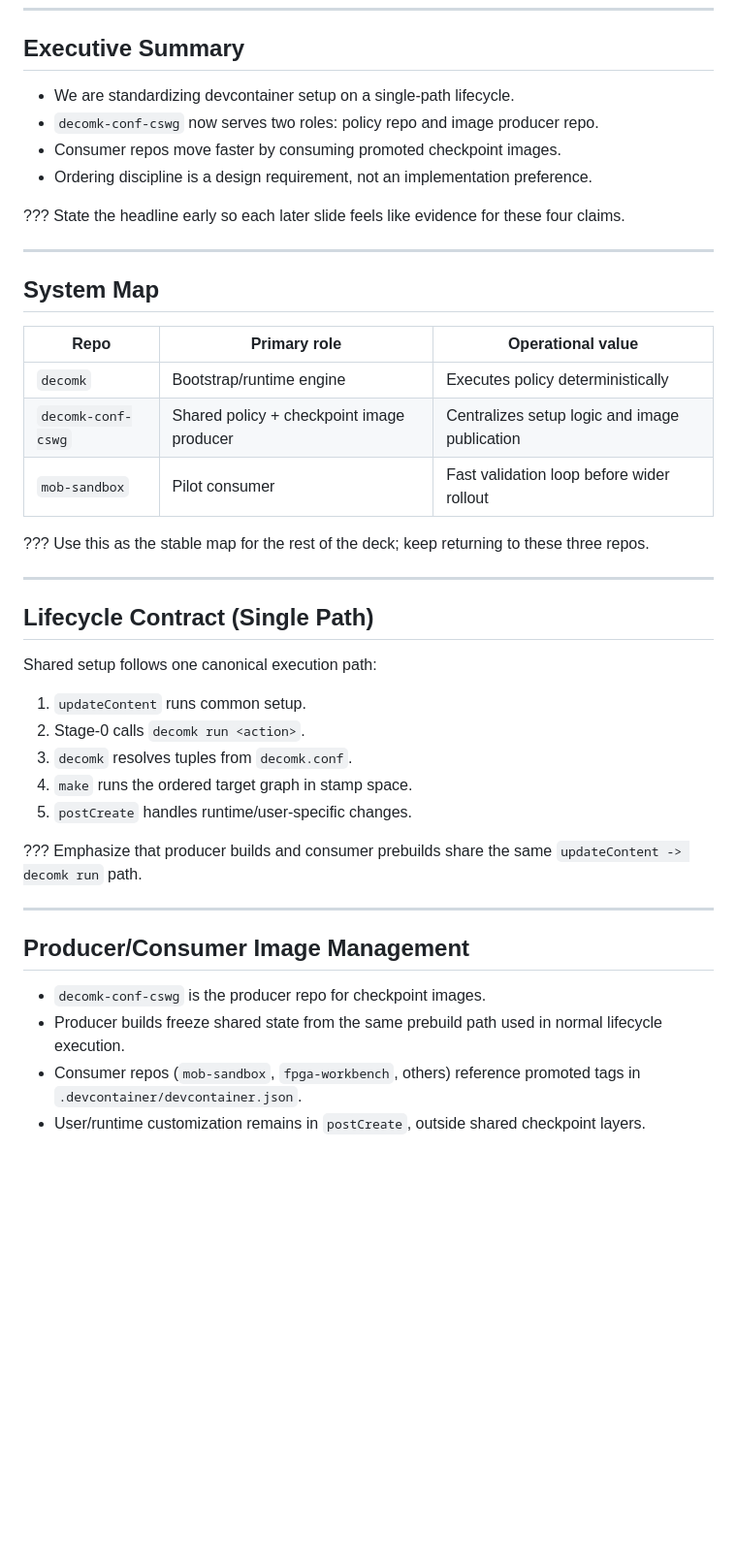
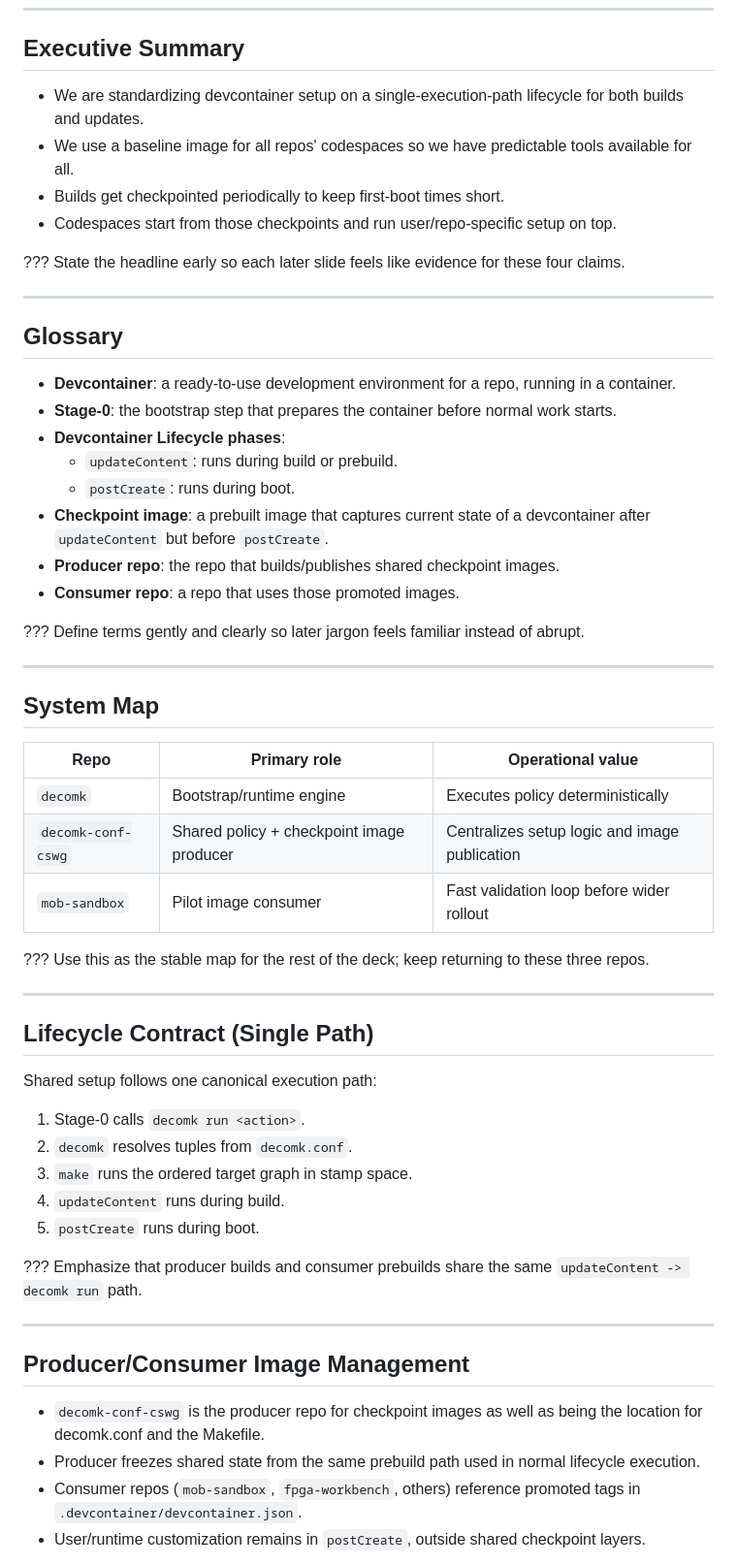
Before and after one commit to ciwg/workshop-2026-04-23-decomk-prerelease-demo, a Markdown page: README.md, the part around one of its changes. Shown at 97% size. Rendered like a GitHub page; blank space fills up the shorter version.

```diff
--- a/README.md
+++ b/README.md
@@ -13,13 +13,32 @@ Open with the outcome: this is a migration from ad-hoc prerelease practices to a
 
 ## Executive Summary
 
-- We are standardizing devcontainer setup on a single-path lifecycle.
-- `decomk-conf-cswg` now serves two roles: policy repo and image producer repo.
-- Consumer repos move faster by consuming promoted checkpoint images.
-- Ordering discipline is a design requirement, not an implementation preference.
+- We are standardizing devcontainer setup on a single-execution-path
+  lifecycle for both builds and updates.
+- We use a baseline image for all repos' codespaces so we have
+  predictable tools available for all.
+- Builds get checkpointed periodically to keep first-boot times short.
+- Codespaces start from those checkpoints and run user/repo-specific setup on top.
 
 ???
 State the headline early so each later slide feels like evidence for these four claims.
+
+---
+
+## Glossary
+
+- **Devcontainer**: a ready-to-use development environment for a repo, running in a container.
+- **Stage-0**: the bootstrap step that prepares the container before normal work starts.
+- **Devcontainer Lifecycle phases**:
+  - `updateContent`: runs during build or prebuild.
+  - `postCreate`: runs during boot.
+- **Checkpoint image**: a prebuilt image that captures current state
+  of a devcontainer after `updateContent` but before `postCreate`.
+- **Producer repo**: the repo that builds/publishes shared checkpoint images.
+- **Consumer repo**: a repo that uses those promoted images.
+
+???
+Define terms gently and clearly so later jargon feels familiar instead of abrupt.
 
 ---
 
@@ -29,7 +48,7 @@ State the headline early so each later slide feels like evidence for these four
 |---|---|---|
 | `decomk` | Bootstrap/runtime engine | Executes policy deterministically |
 | `decomk-conf-cswg` | Shared policy + checkpoint image producer | Centralizes setup logic and image publication |
-| `mob-sandbox` | Pilot consumer | Fast validation loop before wider rollout |
+| `mob-sandbox` | Pilot image consumer | Fast validation loop before wider rollout |
 
 ???
 Use this as the stable map for the rest of the deck; keep returning to these three repos.
@@ -40,11 +59,11 @@ Use this as the stable map for the rest of the deck; keep returning to these thr
 
 Shared setup follows one canonical execution path:
 
-1. `updateContent` runs common setup.
-2. Stage-0 calls `decomk run <action>`.
-3. `decomk` resolves tuples from `decomk.conf`.
-4. `make` runs the ordered target graph in stamp space.
-5. `postCreate` handles runtime/user-specific changes.
+1. Stage-0 calls `decomk run <action>`.
+2. `decomk` resolves tuples from `decomk.conf`.
+3. `make` runs the ordered target graph in stamp space.
+4. `updateContent` runs during build.
+5. `postCreate` runs during boot.
 
 ???
 Emphasize that producer builds and consumer prebuilds share the same `updateContent -> decomk run` path.
@@ -53,8 +72,9 @@ Emphasize that producer builds and consumer prebuilds share the same `updateCont
 
 ## Producer/Consumer Image Management
 
-- `decomk-conf-cswg` is the producer repo for checkpoint images.
-- Producer builds freeze shared state from the same prebuild path used in normal lifecycle execution.
+- `decomk-conf-cswg` is the producer repo for checkpoint images as
+  well as being the location for decomk.conf and the Makefile.
+- Producer freezes shared state from the same prebuild path used in normal lifecycle execution.
 - Consumer repos (`mob-sandbox`, `fpga-workbench`, others) reference promoted tags in `.devcontainer/devcontainer.json`.
 - User/runtime customization remains in `postCreate`, outside shared checkpoint layers.
 
```
Also changed, not shown: other parts of README.md (+29 -40 lines).
